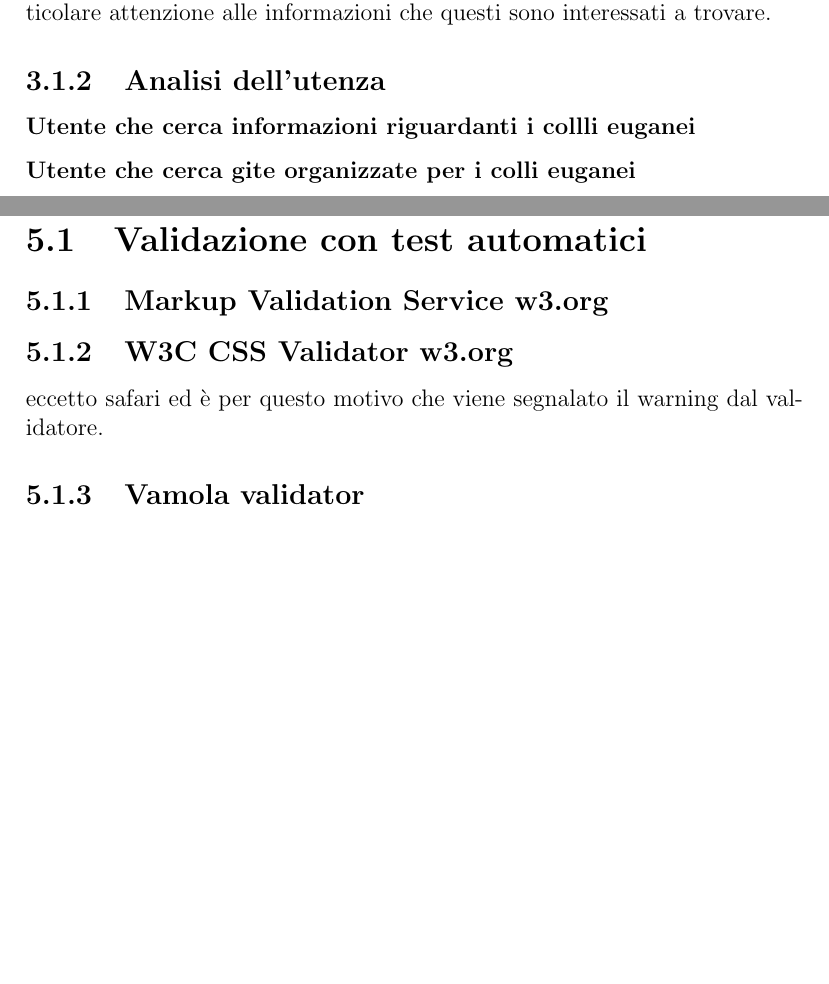
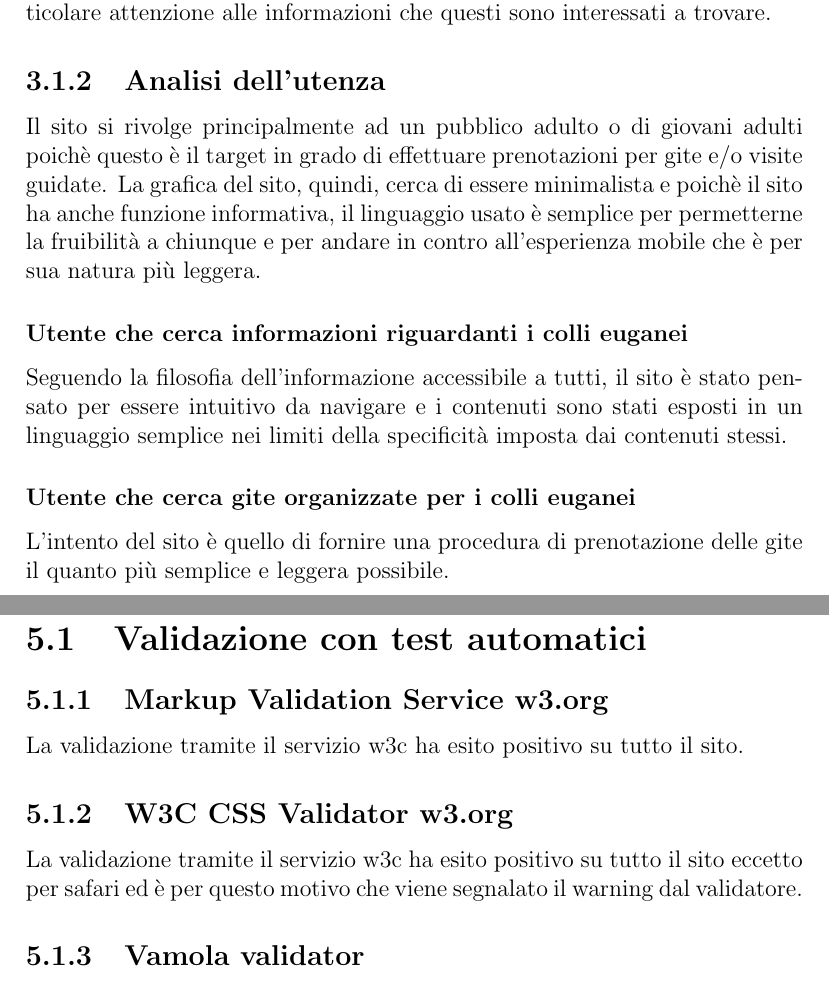
Before and after one commit to maga97/WebApp-ColliEuganei, a LaTeX document (documentation/Relazione.tex): two parts of pages 6 and 9 of 16, joined at a grey line, cut so that both start at the same text, the shorter picture padded with empty space. Compiled offline with pdfLaTeX.

Commit message:
mezza validazione css, relazione

```diff
--- a/documentation/Relazione.tex
+++ b/documentation/Relazione.tex
@@ -69,14 +69,15 @@
 	\chapter{Progettazione}
 
 	\section{Analisi della classe di utenza}
-
 	\subsection{Descrizione della sezione}
 	Questa sezione si pone come obiettivo l'analisi di tutte le tipologie di utenti che potrebbero essere interessate alla navigazione sul sito web, ponendo particolare attenzione alle informazioni che questi sono interessati a trovare.
 	\subsection{Analisi dell'utenza}
-	\subsubsection{Utente che cerca informazioni riguardanti i collli euganei}
-	%descrivere scrivendo cagate
+	Il sito si rivolge principalmente ad un pubblico adulto o di giovani adulti poichè questo è il target in grado di effettuare prenotazioni per gite e/o visite guidate. La grafica del sito, quindi, cerca di essere minimalista e poichè il sito ha anche funzione informativa, il linguaggio usato è semplice per permetterne
+	la fruibilità a chiunque e per andare in contro all'esperienza mobile che è per sua natura più leggera.
+	\subsubsection{Utente che cerca informazioni riguardanti i colli euganei}
+	Seguendo la filosofia dell'informazione accessibile a tutti, il sito è stato pensato per essere intuitivo da navigare e i contenuti sono stati esposti in un linguaggio semplice nei limiti della specificità imposta dai contenuti stessi.
 	\subsubsection{Utente che cerca gite organizzate per i colli euganei}
-	%descrivere scrivendo cagate
+	L'intento del sito è quello di fornire una procedura di prenotazione delle gite il quanto più semplice e leggera possibile.
 
 
 	\section{Progettazione della base informativa}
@@ -128,7 +129,8 @@
 	\chapter{Validazione e test}
 	\section{Validazione con test automatici}
 	\subsection{Markup Validation Service w3.org}
-	\subsection{W3C CSS Validator w3.org} eccetto safari ed è per questo motivo che viene segnalato il warning dal validatore.
+	La validazione tramite il servizio w3c ha esito positivo su tutto il sito.
+	\subsection{W3C CSS Validator w3.org} La validazione tramite il servizio w3c ha esito positivo su tutto il sito eccetto per safari ed è per questo motivo che viene segnalato il warning dal validatore.
 	\subsection{Vamola validator}
 	\subsection{WAVE Accessibility Extension}
 	\subsection{Web Accessibility Toolbar (WAT)}
```
Also changed, not shown: 1 other file.
